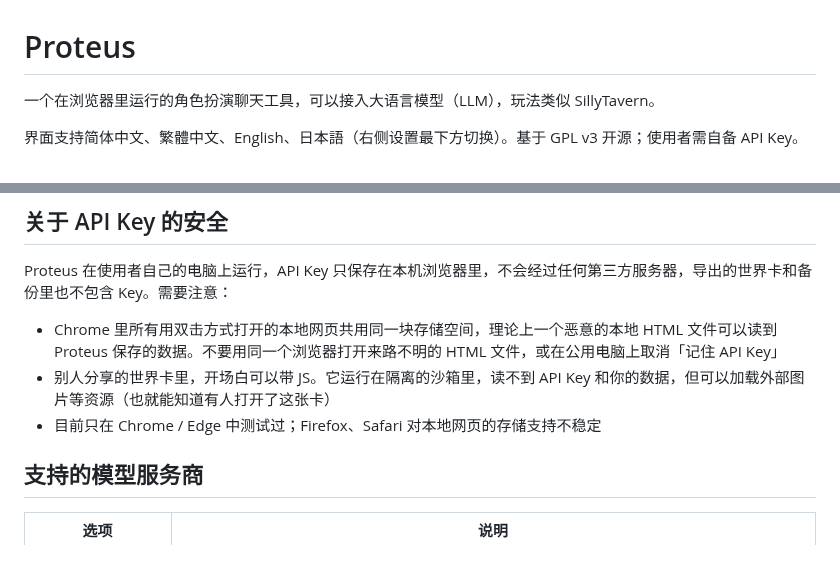
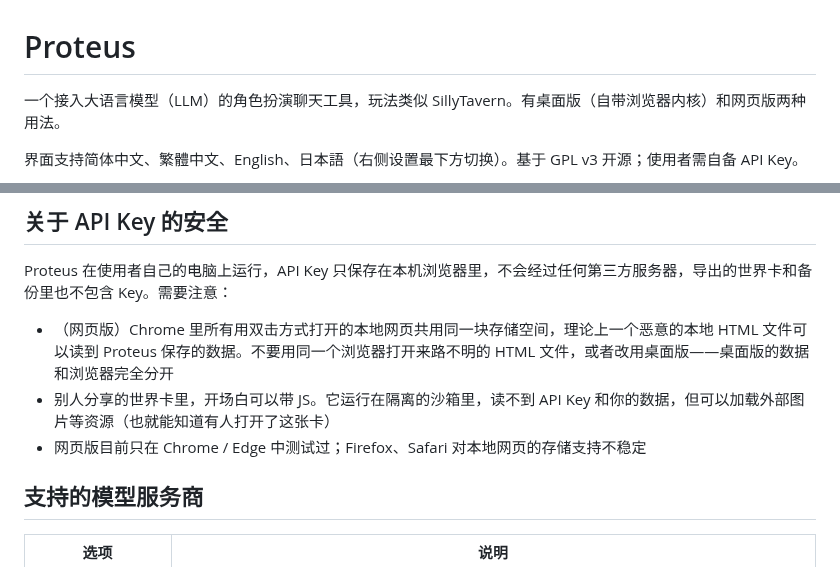
Before and after one commit to IonComan813/ProjectProteus, a Markdown page: README.md, 2 parts joined by grey strips. Drawn GitHub-style.

```diff
--- a/README.md
+++ b/README.md
@@ -1,6 +1,6 @@
 # Proteus
 
-一个在浏览器里运行的角色扮演聊天工具，可以接入大语言模型（LLM），玩法类似 SillyTavern。
+一个接入大语言模型（LLM）的角色扮演聊天工具，玩法类似 SillyTavern。有桌面版（自带浏览器内核）和网页版两种用法。
 
 界面支持简体中文、繁體中文、English、日本語（右侧设置最下方切换）。基于 GPL v3 开源；使用者需自备 API Key。
 
@@ -123,9 +147,9 @@
 
 Proteus 在使用者自己的电脑上运行，API Key 只保存在本机浏览器里，不会经过任何第三方服务器，导出的世界卡和备份里也不包含 Key。需要注意：
 
-- Chrome 里所有用双击方式打开的本地网页共用同一块存储空间，理论上一个恶意的本地 HTML 文件可以读到 Proteus 保存的数据。不要用同一个浏览器打开来路不明的 HTML 文件，或在公用电脑上取消「记住 API Key」
+- （网页版）Chrome 里所有用双击方式打开的本地网页共用同一块存储空间，理论上一个恶意的本地 HTML 文件可以读到 Proteus 保存的数据。不要用同一个浏览器打开来路不明的 HTML 文件，或者改用桌面版——桌面版的数据和浏览器完全分开
 - 别人分享的世界卡里，开场白可以带 JS。它运行在隔离的沙箱里，读不到 API Key 和你的数据，但可以加载外部图片等资源（也就能知道有人打开了这张卡）
-- 目前只在 Chrome / Edge 中测试过；Firefox、Safari 对本地网页的存储支持不稳定
+- 网页版目前只在 Chrome / Edge 中测试过；Firefox、Safari 对本地网页的存储支持不稳定
 
 ## 支持的模型服务商
 
```
Also changed, not shown: other parts of README.md (+46 -5 lines), build/icon.png (added), 6 other files.
